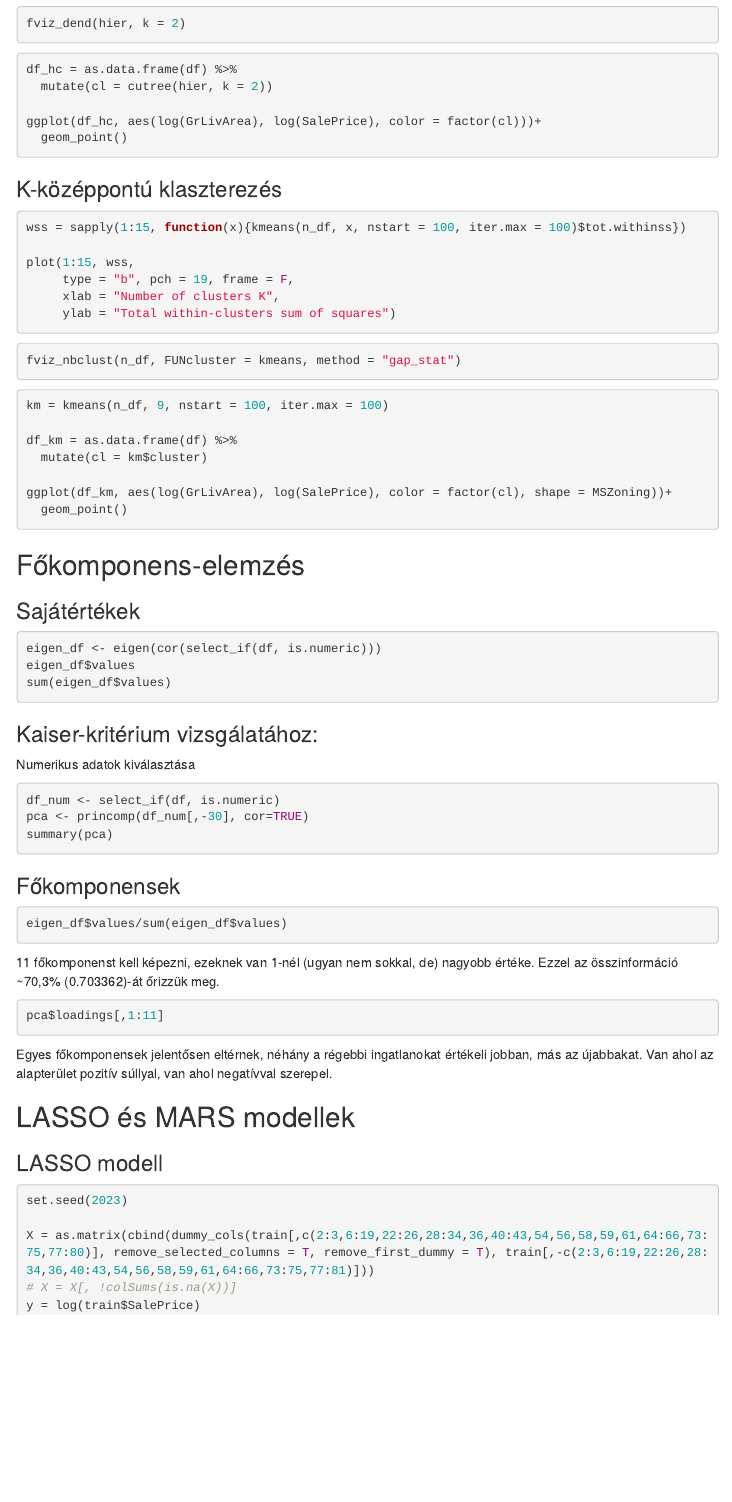
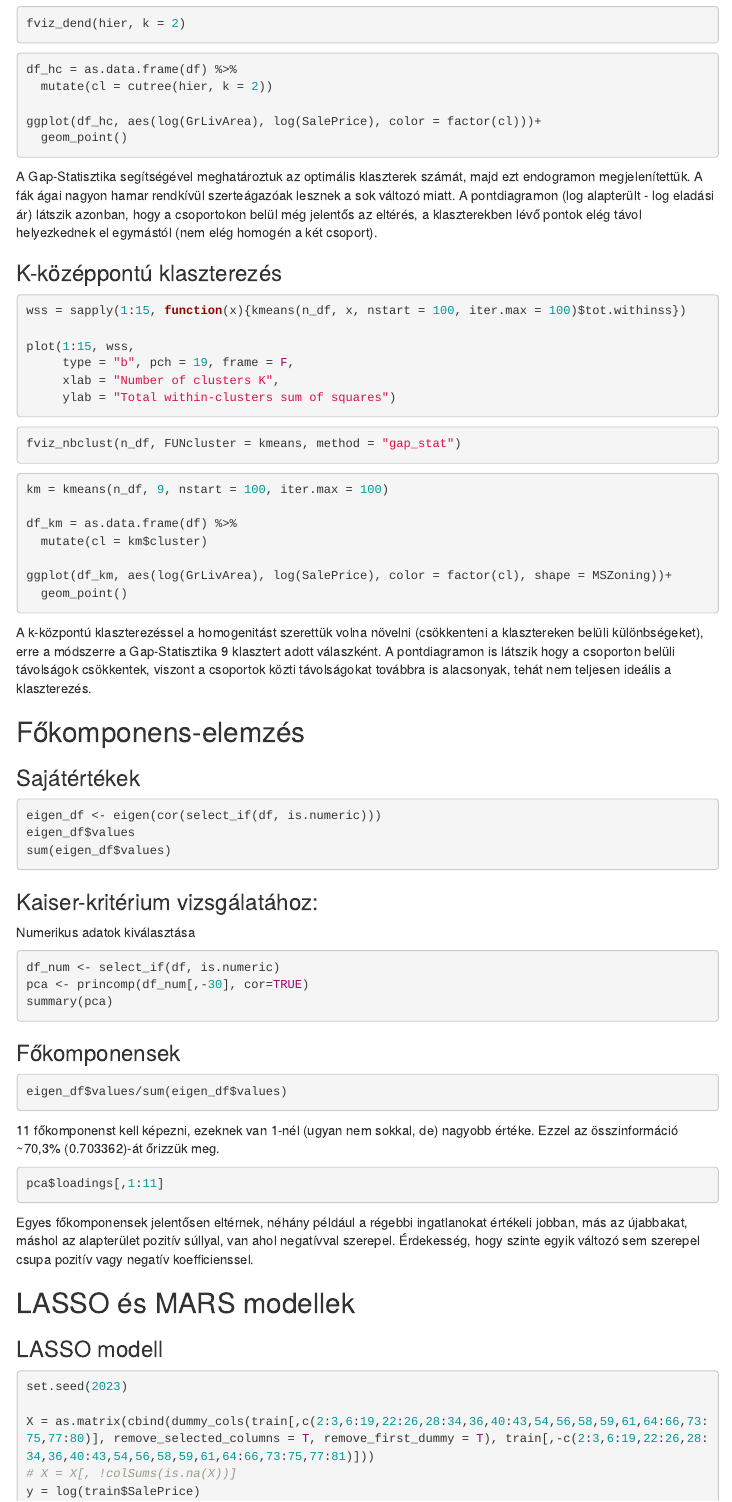
Before and after one commit to DLeves/TobbvaltPet, an R Markdown document (tobbvalt.rmd): the page in a window 1100 px wide, from 3650 px down. Rendered offline with R 4.5, knitr and Pandoc, with nearby package versions; the code chunks are not run, so their results and figures are left out; menus at the side of the page are left out.

Commit message:
klaszter, pca, prezi frissítés

````diff
--- a/tobbvalt.rmd
+++ b/tobbvalt.rmd
@@ -216,7 +216,8 @@ df_hc = as.data.frame(df) %>%
 ggplot(df_hc, aes(log(GrLivArea), log(SalePrice), color = factor(cl)))+
   geom_point()
 ```
-
+A Gap-Statisztika segítségével meghatároztuk az optimális klaszterek számát, majd ezt endogramon megjelenítettük. A fák ágai nagyon hamar rendkívül szerteágazóak lesznek a sok változó miatt.
+A pontdiagramon (log alapterült - log eladási ár) látszik azonban, hogy a csoportokon belül még jelentős az eltérés, a klaszterekben lévő pontok elég távol helyezkednek el egymástól (nem elég homogén a két csoport).
 
 ### K-középpontú klaszterezés
 
@@ -243,6 +244,7 @@ ggplot(df_km, aes(log(GrLivArea), log(SalePrice), color = factor(cl), shape = MS
   geom_point()
 ```
 
+A k-központú klaszterezéssel a homogenitást szerettük volna növelni (csökkenteni a klasztereken belüli különbségeket), erre a módszerre a Gap-Statisztika 9 klasztert adott válaszként. A pontdiagramon is látszik hogy a csoporton belüli távolságok csökkentek, viszont a csoportok közti távolságokat továbbra is alacsonyak, tehát nem teljesen ideális a klaszterezés.
 
 ## Főkomponens-elemzés
 
@@ -275,7 +277,8 @@ Ezzel az összinformáció ~70,3% (0.703362)-át őrizzük meg.
 ```{r, max.height='100px', attr.output='.numberLines'}
 pca$loadings[,1:11]
 ```
-Egyes főkomponensek jelentősen eltérnek, néhány a régebbi ingatlanokat értékeli jobban, más az újabbakat. Van ahol az alapterület pozitív súllyal, van ahol negatívval szerepel.
+
+Egyes főkomponensek jelentősen eltérnek, néhány például a régebbi ingatlanokat értékeli jobban, más az újabbakat, máshol az alapterület pozitív súllyal, van ahol negatívval szerepel. Érdekesség, hogy szinte egyik változó sem szerepel csupa pozitív vagy negatív koefficienssel.
 
 ## LASSO és MARS modellek
 
````
Also changed, not shown: 1 other file.
